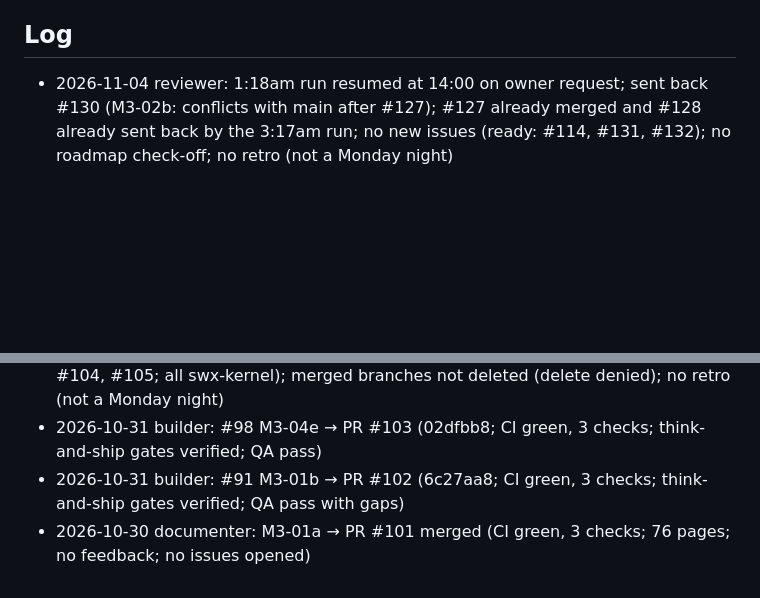
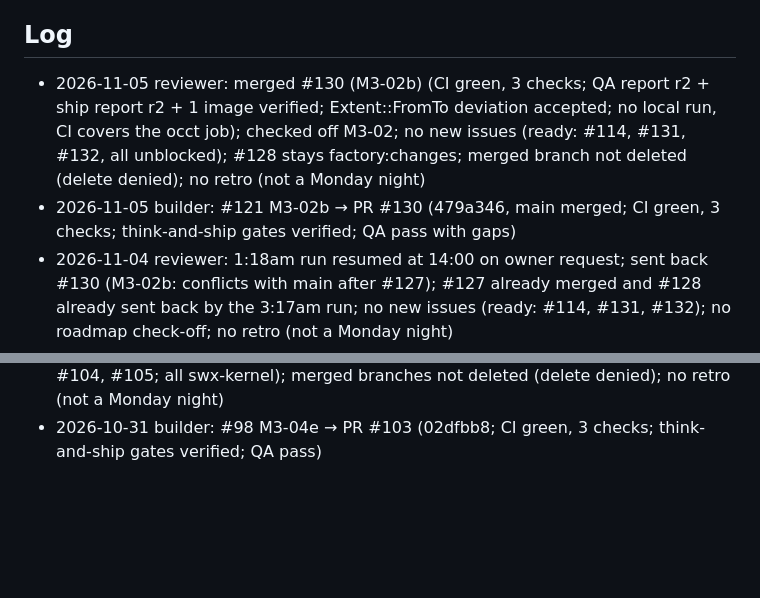
Before and after one commit to glitchwizard/saulitwerx, a Markdown page: docs/factory/STATE.md, 2 parts joined by grey strips. GitHub-like rendering; blank space fills up the shorter version.

Commit message:
docs(factory): STATE log 2026-11-05 reviewer 01:17; check off M3-02

```diff
--- a/docs/factory/STATE.md
+++ b/docs/factory/STATE.md
@@ -13,6 +13,8 @@ issues_per_night: 4
 
 ## Log
 
+- 2026-11-05 reviewer: merged #130 (M3-02b) (CI green, 3 checks; QA report r2 + ship report r2 + 1 image verified; Extent::FromTo deviation accepted; no local run, CI covers the occt job); checked off M3-02; no new issues (ready: #114, #131, #132, all unblocked); #128 stays factory:changes; merged branch not deleted (delete denied); no retro (not a Monday night)
+- 2026-11-05 builder: #121 M3-02b → PR #130 (479a346, main merged; CI green, 3 checks; think-and-ship gates verified; QA pass with gaps)
 - 2026-11-04 reviewer: 1:18am run resumed at 14:00 on owner request; sent back #130 (M3-02b: conflicts with main after #127); #127 already merged and #128 already sent back by the 3:17am run; no new issues (ready: #114, #131, #132); no roadmap check-off; no retro (not a Monday night)
 - 2026-11-04 documenter: M3-04c → PR #134 merged (CI green, 3 checks; 94 pages; no feedback; no issues opened)
 - 2026-11-04 reviewer: merged #127 (M3-04c) (CI green, 3 checks; QA report + ship report + 1 image verified; no local run, CI covers the occt job); sent back #128 (M3-05a: conflicts with main after #127); #130 not reviewed (2-PR cap); no roadmap check-off (M3-04 needs M3-04d..g); planned #131 M3-06a, #132 M3-06b (ready: #114, #131, #132, all independent); M3-04f held (needs the swx-model ADR and #106; depends on #114); merged branch not deleted (delete denied); no retro (not a Monday night)
@@ -41,5 +43,3 @@ issues_per_night: 4
 - 2026-10-31 builder: idle (nightly cap reached; 12:17am run took #91 → PR #102 and #98 → PR #103)
 - 2026-10-31 reviewer: merged #102 (M3-01b) and #103 (M3-04e) (CI green, 3 checks each; QA reports + ship reports + 2 images verified; local gates on main+both exit 0, incl. swx-kernel and swx-qa occt); no roadmap check-off (M3-01 needs #106, M3-04 needs M3-04b..g); planned #104 M3-03a, #105 M3-04b, #106 M3-01c (needs-human: placement of sketch → kernel loop conversion) (ready: #97, #104, #105; all swx-kernel); merged branches not deleted (delete denied); no retro (not a Monday night)
 - 2026-10-31 builder: #98 M3-04e → PR #103 (02dfbb8; CI green, 3 checks; think-and-ship gates verified; QA pass)
-- 2026-10-31 builder: #91 M3-01b → PR #102 (6c27aa8; CI green, 3 checks; think-and-ship gates verified; QA pass with gaps)
-- 2026-10-30 documenter: M3-01a → PR #101 merged (CI green, 3 checks; 76 pages; no feedback; no issues opened)
```
Also changed, not shown: docs/ROADMAP.md (+1 -1 lines).
